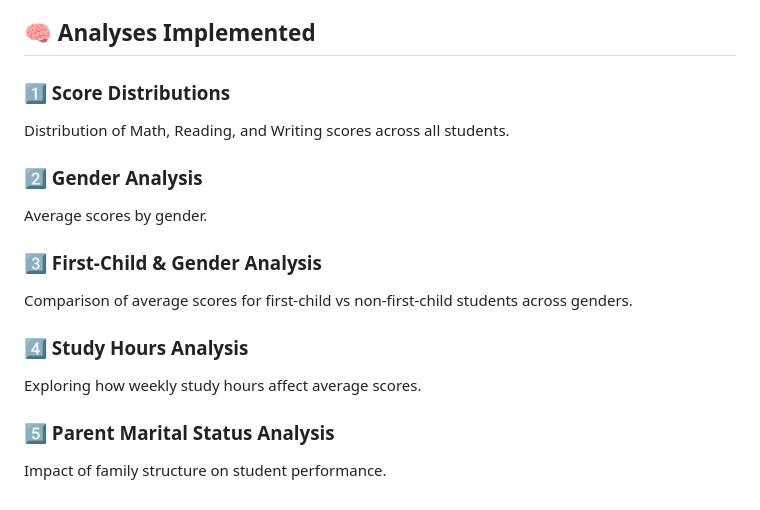
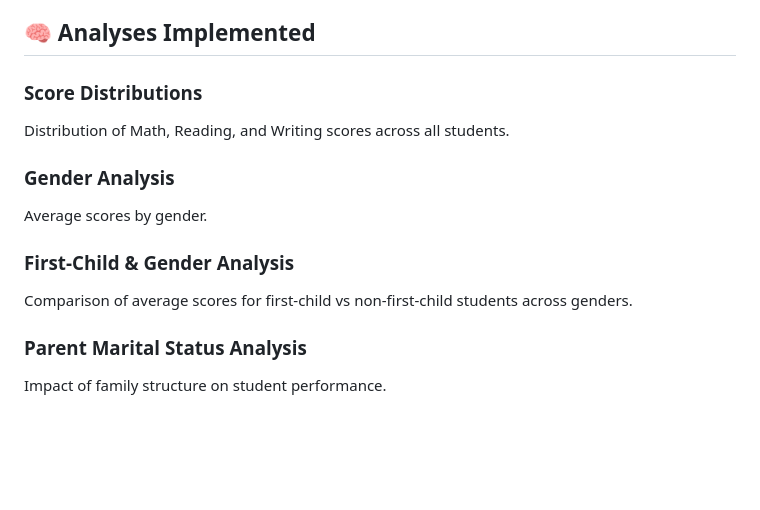
Before and after one commit to BusraCevik/numpy-students-score-analysis, a Markdown page: README.md, the part around the change. GitHub-like rendering; blank space fills up the shorter version.

```diff
--- a/README.md
+++ b/README.md
@@ -110,17 +110,14 @@ numpy-student-score-analysis/
 
 ## 🧠 Analyses Implemented
 
-### 1️⃣ Score Distributions
+### Score Distributions
 Distribution of Math, Reading, and Writing scores across all students.
 
-### 2️⃣ Gender Analysis
+### Gender Analysis
 Average scores by gender.
 
-### 3️⃣ First-Child & Gender Analysis
+### First-Child & Gender Analysis
 Comparison of average scores for first-child vs non-first-child students across genders.
 
-### 4️⃣ Study Hours Analysis
-Exploring how weekly study hours affect average scores.
-
-### 5️⃣ Parent Marital Status Analysis
+### Parent Marital Status Analysis
 Impact of family structure on student performance.
```
